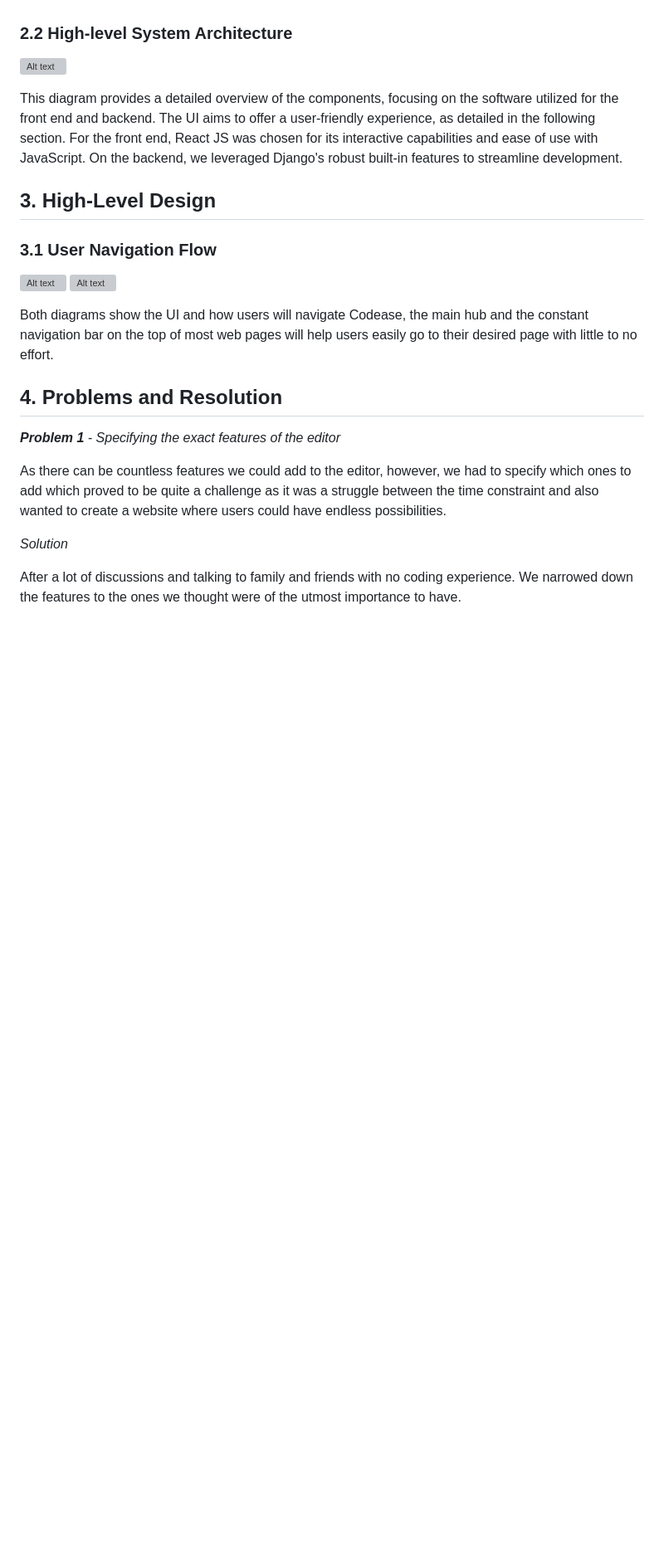
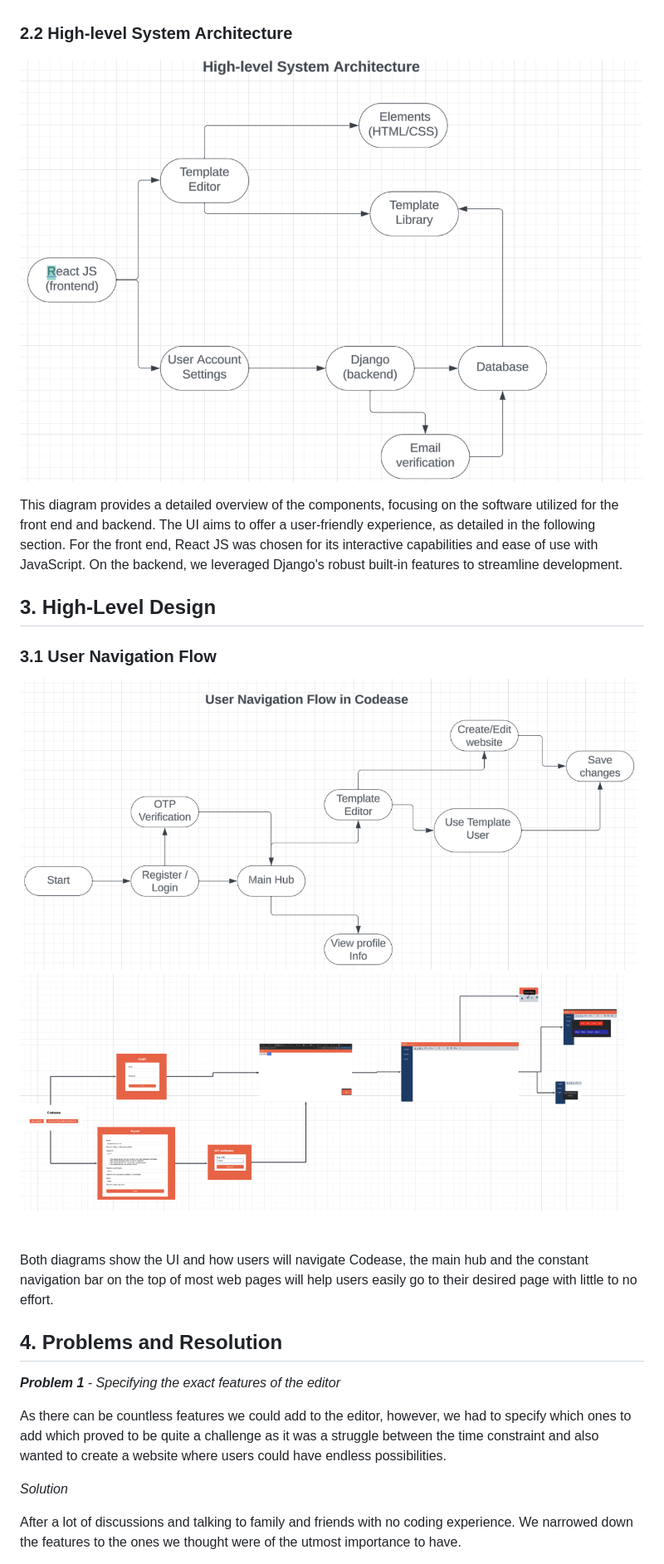
Before and after one commit to Anumak77/Codease, a Markdown page: technical_manual/technical_manual.md, the part around the change. Shown at 83% size. Drawn GitHub-style; blank space fills up the shorter version; grey boxes are pictures that could not be loaded.

```diff
--- a/technical_manual/technical_manual.md
+++ b/technical_manual/technical_manual.md
@@ -107,7 +107,7 @@ All the components of the system are shown below in the data flow diagram. The d
 
 ### 2.2 High-level System Architecture
 
-![Alt text](<High-level System Architecture.png>)
+![Alt text](<images/High-level System Architecture.png>)
 
 This diagram provides a detailed overview of the components, focusing on the software utilized for the front end and backend. The UI aims to offer a user-friendly experience, as detailed in the following section. For the front end, React JS was chosen for its interactive capabilities and ease of use with JavaScript. On the backend, we leveraged Django's robust built-in features to streamline development.
 
@@ -122,8 +122,8 @@ This diagram provides a detailed overview of the components, focusing on the sof
 ### 3.1 User Navigation Flow
 
 
-![Alt text](<User Navigation FloW.png>)
-![Alt text](UI.png)
+![Alt text](<images/User Navigation FloW.png>)
+![Alt text](images/UI.png)
 
 
 
```
